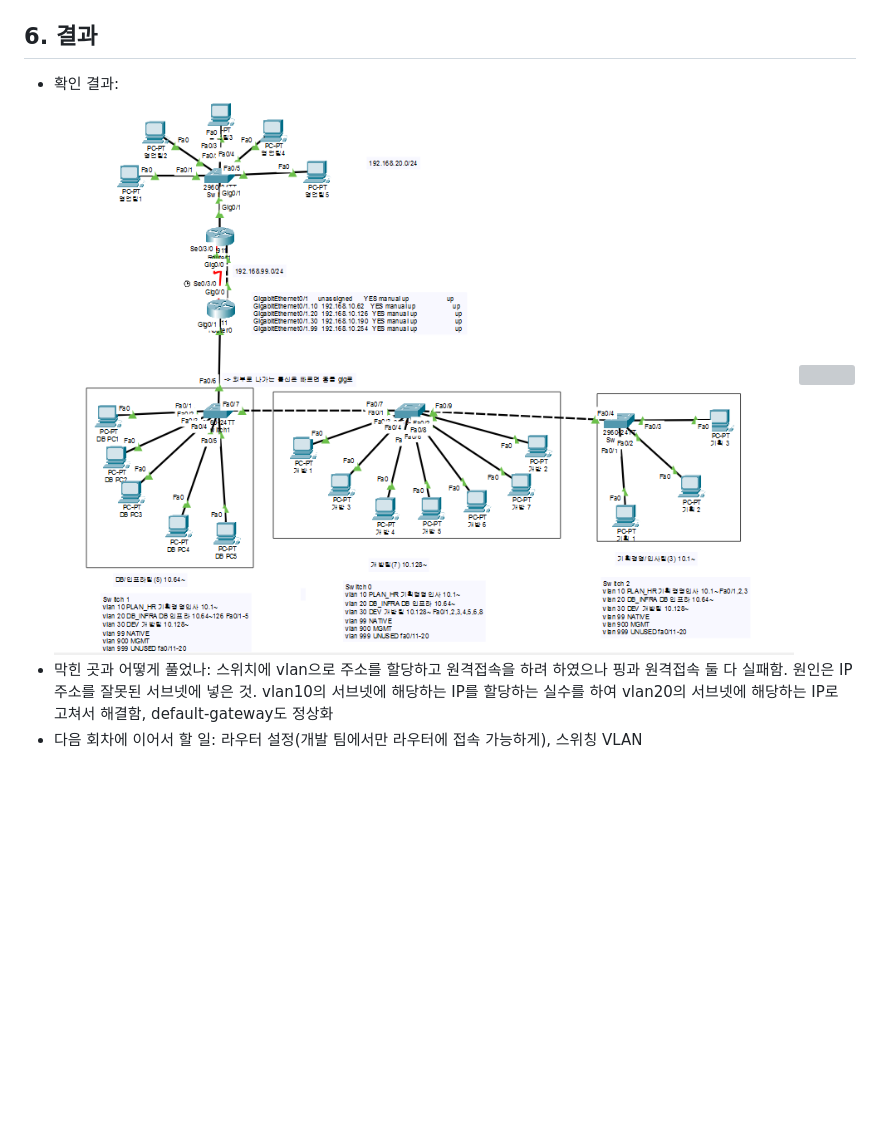
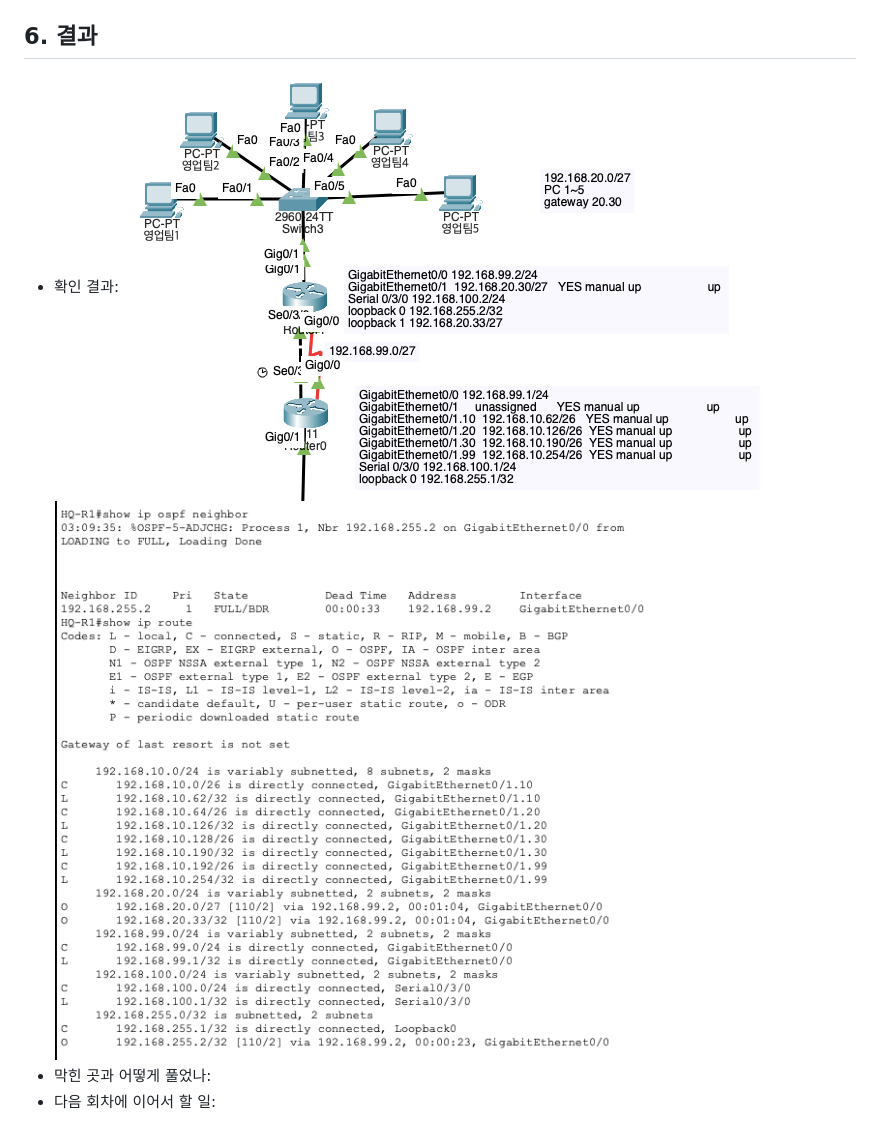
Before and after one commit to clean-soap-p/Network_Project01, a Markdown page: 02_작업계획/261122_작업_계획서.md, the part around the change. Rendered like a GitHub page; pictures changed too: 99_첨부파일/주말보안_6일차_토폴로지.png (added); blank space fills up the shorter version; grey boxes are pictures that could not be loaded.

Commit message:
5,6일차 추가 수정
파일 이름 변경 및 토폴로지 구성 스크린샷 추가 및 포트설정 기입
(서브넷 마스크 수정 필)

```diff
--- a/02_작업계획/261122_작업_계획서.md
+++ b/02_작업계획/261122_작업_계획서.md
@@ -46,8 +46,7 @@
 
 
 
-- 확인 결과: ![토폴로지](../99_첨부파일/주말보안_4일차_토폴로지.png)
-![](../)
-- 막힌 곳과 어떻게 풀었나: 스위치에 vlan으로 주소를 할당하고 원격접속을 하려 하였으나 핑과 원격접속 둘 다 실패함. 원인은 IP 주소를 잘못된 서브넷에 넣은 것.
-vlan10의 서브넷에 해당하는 IP를 할당하는 실수를 하여 vlan20의 서브넷에 해당하는 IP로 고쳐서 해결함, default-gateway도 정상화
-- 다음 회차에 이어서 할 일: 라우터 설정(개발 팀에서만 라우터에 접속 가능하게), 스위칭 VLAN
+- 확인 결과: ![토폴로지](../99_첨부파일/주말보안_6일차_토폴로지.png)
+![라우팅테이블](../99_첨부파일/주말보안_6일차_OSPF.png)
+- 막힌 곳과 어떻게 풀었나:
+- 다음 회차에 이어서 할 일:
```
Also changed, not shown: 02_작업계획/261121_작업_계획서.md (+1 -1 lines), README.md (+2 -0 lines), 99_첨부파일/주말보안_5일차_토폴로지.png (added), 99_첨부파일/주말보안_6일차_OSPF.png (renamed from 99_첨부파일/스크린샷 2026-11-25 오후 11.27.03.png), 4 other files.
